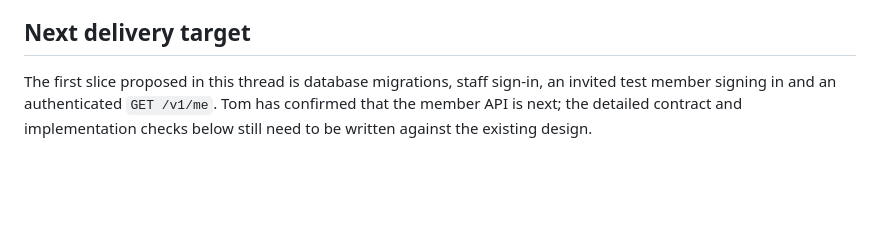
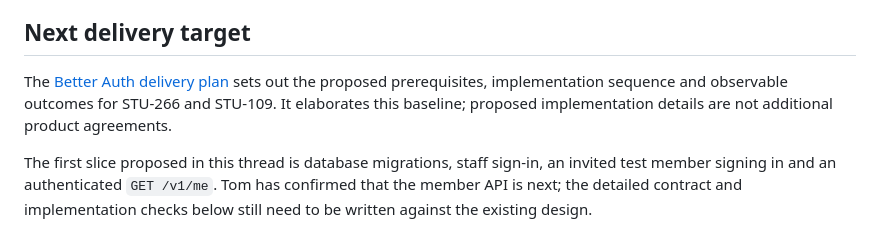
Before and after one commit to Sansoni-Management-Dev-Team/asgimaster-app, a Markdown page: docs/member-api.md, the part around the change. Drawn GitHub-style; blank space fills up the shorter version.

Commit message:
docs: plan Better Auth and app integration (STU-266, STU-109)

```diff
--- a/docs/member-api.md
+++ b/docs/member-api.md
@@ -37,6 +37,8 @@ Sources for the handoff: BB thread `thr_h6zenhdtaq` (infrastructure and API depl
 
 ## Next delivery target
 
+The [Better Auth delivery plan](auth-delivery.md) sets out the proposed prerequisites, implementation sequence and observable outcomes for STU-266 and STU-109. It elaborates this baseline; proposed implementation details are not additional product agreements.
+
 The first slice proposed in this thread is database migrations, staff sign-in, an invited test member signing in and an authenticated `GET /v1/me`. Tom has confirmed that the member API is next; the detailed contract and implementation checks below still need to be written against the existing design.
 
 Before implementation, specify the member/auth schema and login linkage, invite lifecycle, `/v1/me` request/response and error contract, staff authorisation, email delivery and migration execution. Keep the contract consistent with HLDD 02's profile, state, plan label, capabilities and access provenance, and HLDD 04's ETag expectation. A test fixture must not be presented as a working Maxio sync or validated access resolver.
```
Also changed, not shown: docs/auth-delivery.md (added, +94 -0 lines).
